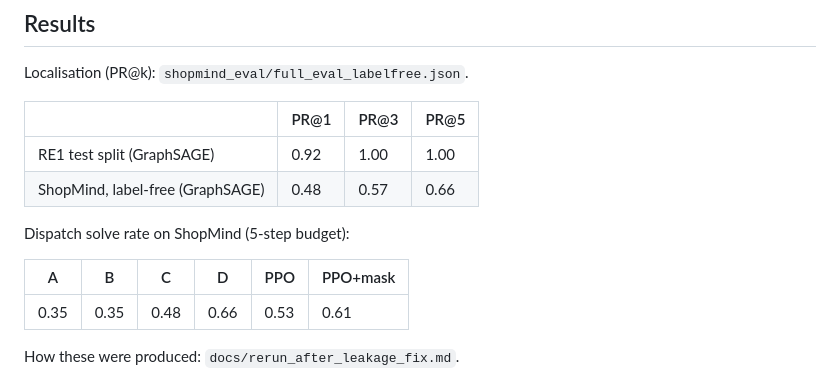
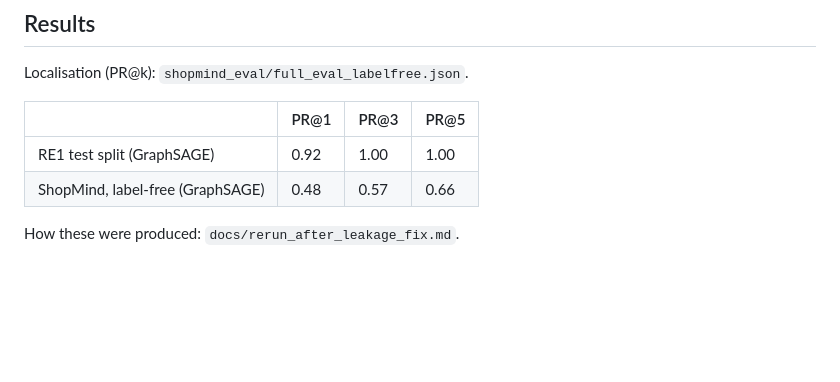
Before and after one commit to rakshithay3/incident-mind, a Markdown page: README.md, the part around the change. GitHub-like rendering; blank space fills up the shorter version.

```diff
--- a/README.md
+++ b/README.md
@@ -77,11 +77,7 @@ Localisation (PR@k): `shopmind_eval/full_eval_labelfree.json`.
 | RE1 test split (GraphSAGE) | 0.92 | 1.00 | 1.00 |
 | ShopMind, label-free (GraphSAGE) | 0.48 | 0.57 | 0.66 |
 
-Dispatch solve rate on ShopMind (5-step budget):
 
-| A | B | C | D | PPO | PPO+mask |
-| --- | --- | --- | --- | --- | --- |
-| 0.35 | 0.35 | 0.48 | 0.66 | 0.53 | 0.61 |
 
 How these were produced: `docs/rerun_after_leakage_fix.md`.
 
```
